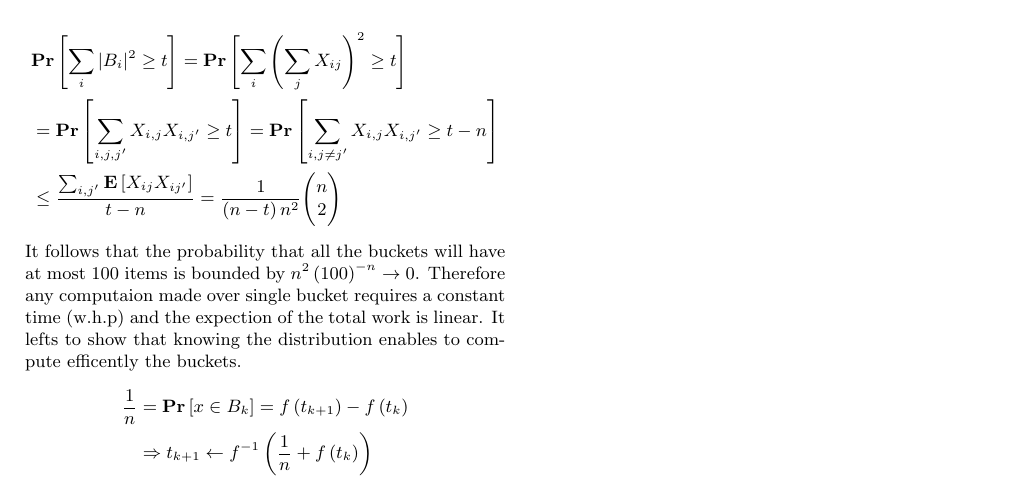
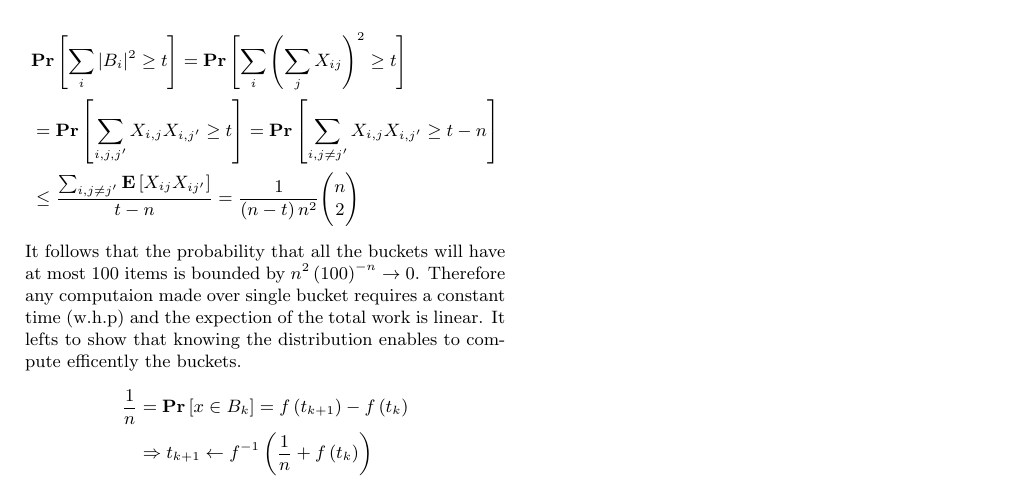
Before and after one commit to dudupo/Academic, a LaTeX document (projects/algo/buckets.tex): part of the page, cut so that both start at the same text. The pictures show the PDF file projects/pdfs/buckets.pdf that the author committed with the source.

Commit message:
compiling -Sat Jan 21 03:59:12 PM IST 2023

```diff
--- a/projects/algo/buckets.tex
+++ b/projects/algo/buckets.tex
@@ -62,7 +62,7 @@
     \begin{split}
       & \prb{\sum_{i}{|B_{i}|^{2}} \ge t} = \prb{ \sum_{i}{\left( \sum_{j}X_{ij} \right)^{2}} \ge t   } \\
     & = \prb{ \sum_{i,j,j^{\prime}}{X_{i,j}X_{i,j^{\prime}} } \ge t  } = \prb{ \sum_{i,j\neq j^{\prime}}{X_{i,j}{X_{i,j^{\prime}} } \ge t - n   } }\\
-    & \le \frac{\sum_{i,j\neqj^{\prime}}{\expp{ X_{ij}X_{ij^{\prime}}  }}}{ t - n  } = \frac{1}{\left( n-t \right)n^{2}}\binom{n}{2}
+    & \le \frac{\sum_{i,j\neq j^{\prime}}{\expp{ X_{ij}X_{ij^{\prime}}  }}}{ t - n  } = \frac{1}{\left( n-t \right)n^{2}}\binom{n}{2}
     \end{split}
   \end{equation*}
   It follows that the probability that all the buckets will have at most $100$ items is bounded   by $n^{2}\left( 100 \right)^{-n} \rightarrow 0$. Therefore any computaion made over single bucket requires a constant time (w.h.p) and the expection of the total work is linear.
```
Also changed, not shown: projects/pdfs/buckets.pdf.
